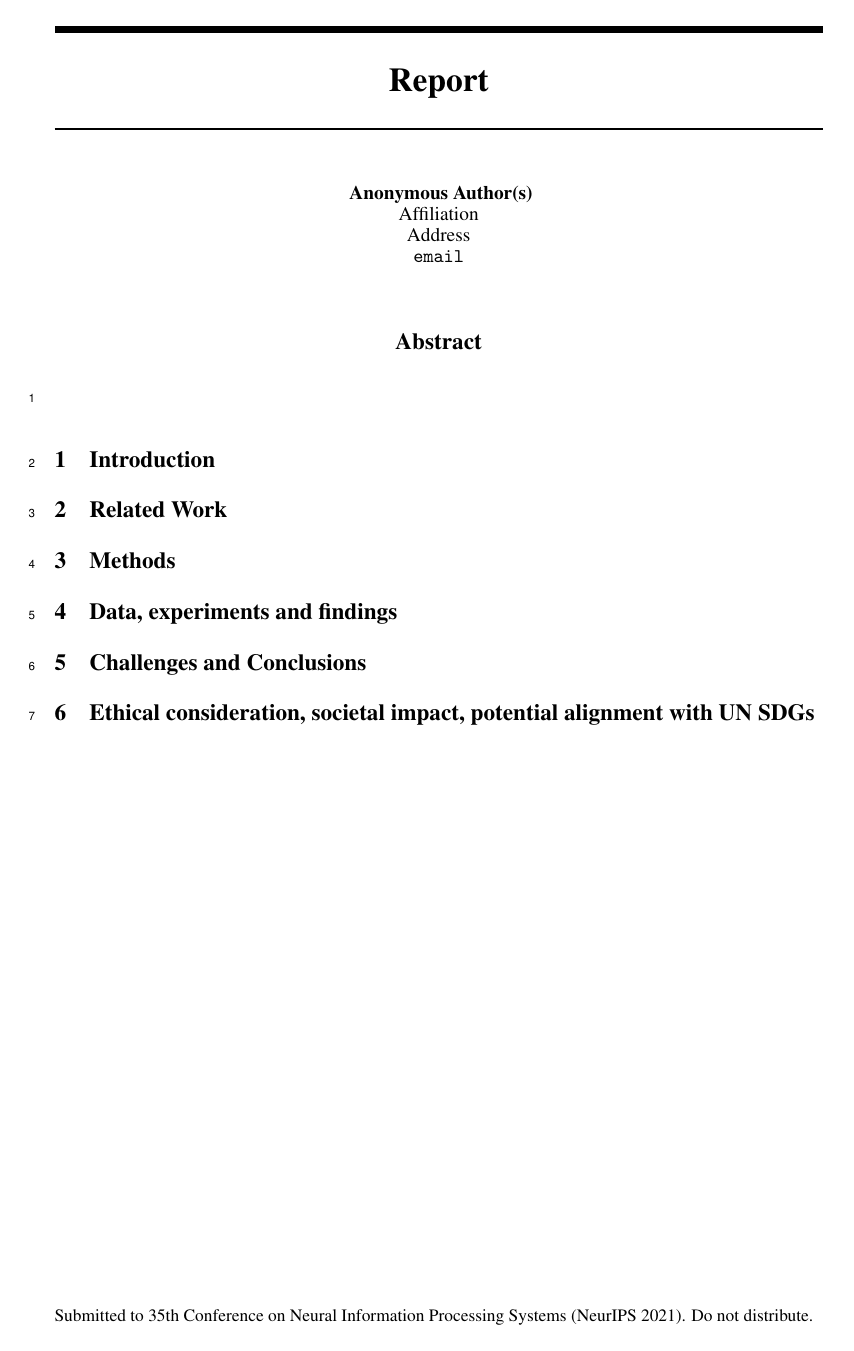
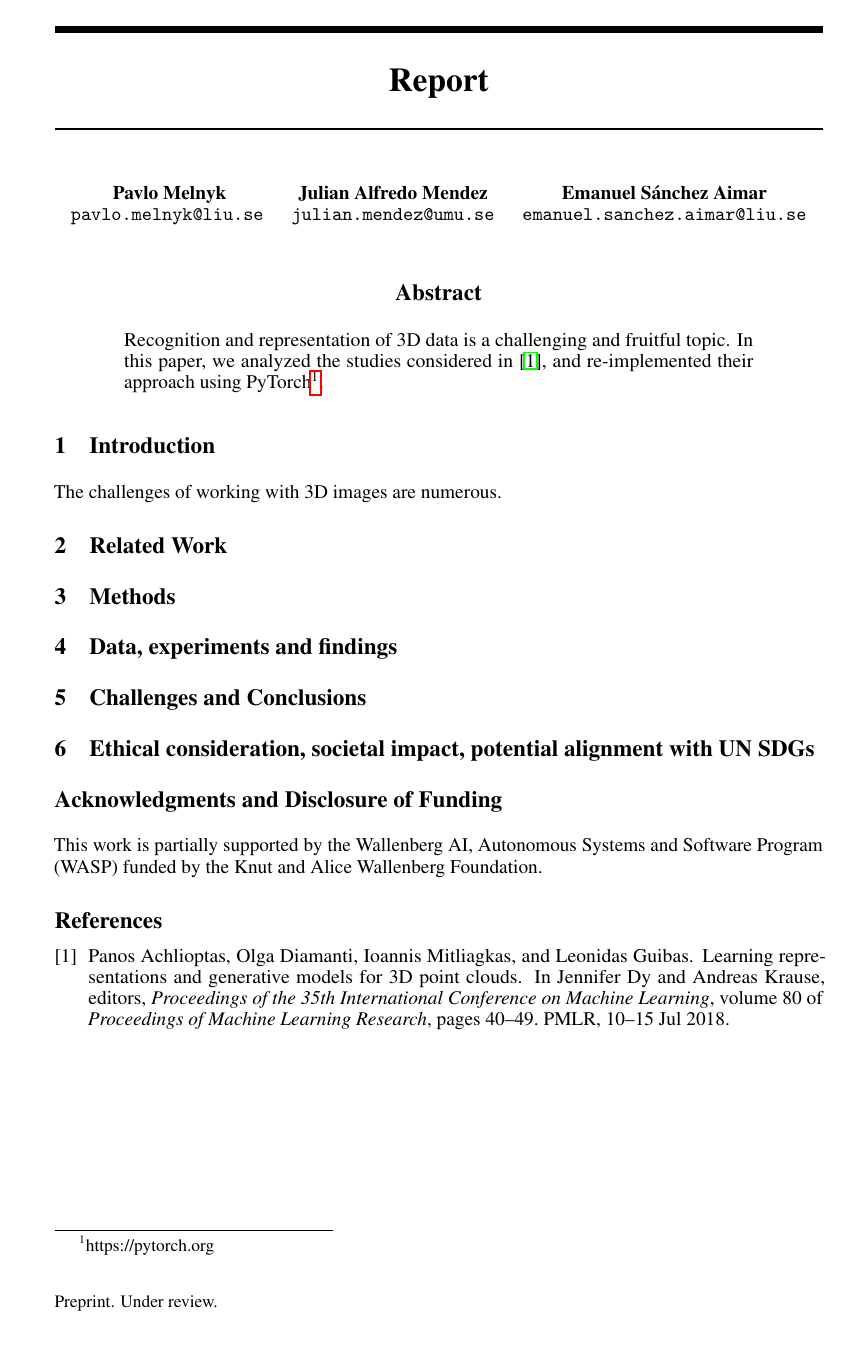
Before and after one commit to julianmendez/jep, a LaTeX paper (src/site/tex/report.tex): the whole page. Compiled offline with pdfLaTeX.

Commit message:
Update authors in report

```diff
--- a/src/site/tex/report.tex
+++ b/src/site/tex/report.tex
@@ -1,6 +1,6 @@
 \documentclass[12pt]{article}
 
-\usepackage{neurips_2021}
+\usepackage[preprint]{neurips_2021}
 
 \usepackage[utf8]{inputenc} % allow utf-8 input
 \usepackage[T1]{fontenc}    % use 8-bit T1 fonts
@@ -17,9 +17,14 @@
 \title{Report}
 
 \author{
-    Pavlo Melnyk,
-    Julian Alfredo Mendez,
-    Emanuel S\'{a}nchez Aimar
+    Pavlo Melnyk \\
+    \texttt{pavlo.melnyk@liu.se} \\
+    \And
+    Julian Alfredo Mendez \\
+    \texttt{julian.mendez@umu.se} \\
+    \And
+    Emanuel S\'{a}nchez Aimar \\
+    \texttt{emanuel.sanchez.aimar@liu.se} \\
 }
 
 \begin{document}
@@ -33,6 +38,10 @@
             Should be no more than 300 words.
         }
 
+
+        Recognition and representation of 3D data is a challenging and fruitful topic.
+        In this paper, we analyzed the studies considered in~\cite{pmlr-v80-achlioptas18a}, and re-implemented their approach using PyTorch\footnote{https://pytorch.org}.
+
     \end{abstract}
 
 
@@ -44,6 +53,8 @@
         At the high-level talk about what you worked on in your project and why it is important.
         Then give an overview of your results.
     }
+
+    The challenges of working with 3D images are numerous.
 
 
     \section{Related Work}
@@ -85,4 +96,8 @@
         This work is partially supported by the Wallenberg AI, Autonomous Systems and Software Program (WASP) funded by the Knut and Alice Wallenberg Foundation.
     \end{ack}
 
+    \bibliographystyle{plain}
+
+    \bibliography{bibliography}
+
 \end{document}
```
